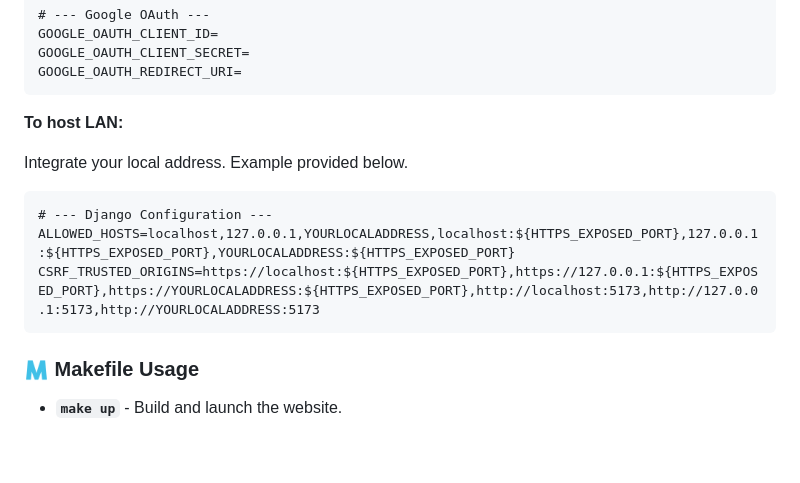
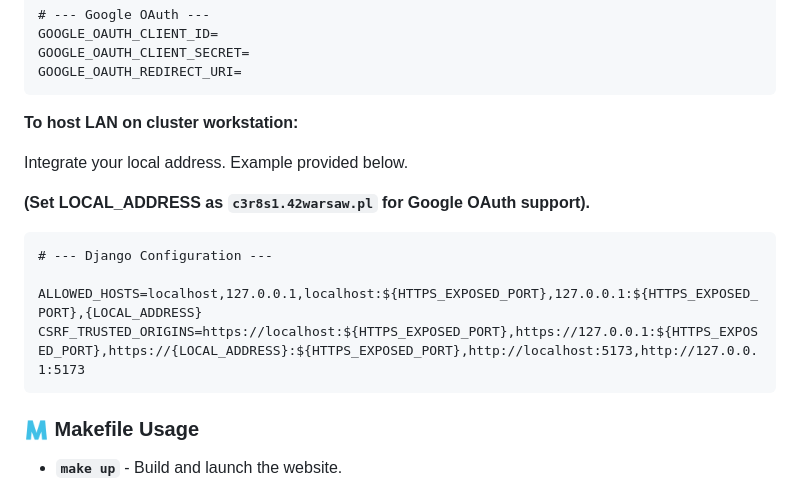
Before and after one commit to Jzackiewicz/42_ft_transcendence, a Markdown page: README.md, the part around the change. GitHub-like rendering; blank space fills up the shorter version.

Commit message:
Google Oauth support section

````diff
--- a/README.md
+++ b/README.md
@@ -73,14 +73,17 @@ GOOGLE_OAUTH_CLIENT_SECRET=
 GOOGLE_OAUTH_REDIRECT_URI=
 ```
 
-**To host LAN:**
+**To host LAN on cluster workstation:**
 
 Integrate your local address. Example provided below.
 
+**(Set LOCAL_ADDRESS as `c3r8s1.42warsaw.pl` for Google OAuth support).**
+
 ```
 # --- Django Configuration ---
-ALLOWED_HOSTS=localhost,127.0.0.1,YOURLOCALADDRESS,localhost:${HTTPS_EXPOSED_PORT},127.0.0.1:${HTTPS_EXPOSED_PORT},YOURLOCALADDRESS:${HTTPS_EXPOSED_PORT}
-CSRF_TRUSTED_ORIGINS=https://localhost:${HTTPS_EXPOSED_PORT},https://127.0.0.1:${HTTPS_EXPOSED_PORT},https://YOURLOCALADDRESS:${HTTPS_EXPOSED_PORT},http://localhost:5173,http://127.0.0.1:5173,http://YOURLOCALADDRESS:5173
+
+ALLOWED_HOSTS=localhost,127.0.0.1,localhost:${HTTPS_EXPOSED_PORT},127.0.0.1:${HTTPS_EXPOSED_PORT},{LOCAL_ADDRESS}
+CSRF_TRUSTED_ORIGINS=https://localhost:${HTTPS_EXPOSED_PORT},https://127.0.0.1:${HTTPS_EXPOSED_PORT},https://{LOCAL_ADDRESS}:${HTTPS_EXPOSED_PORT},http://localhost:5173,http://127.0.0.1:5173
 ```
 
 ### 🇲 Makefile Usage
````
